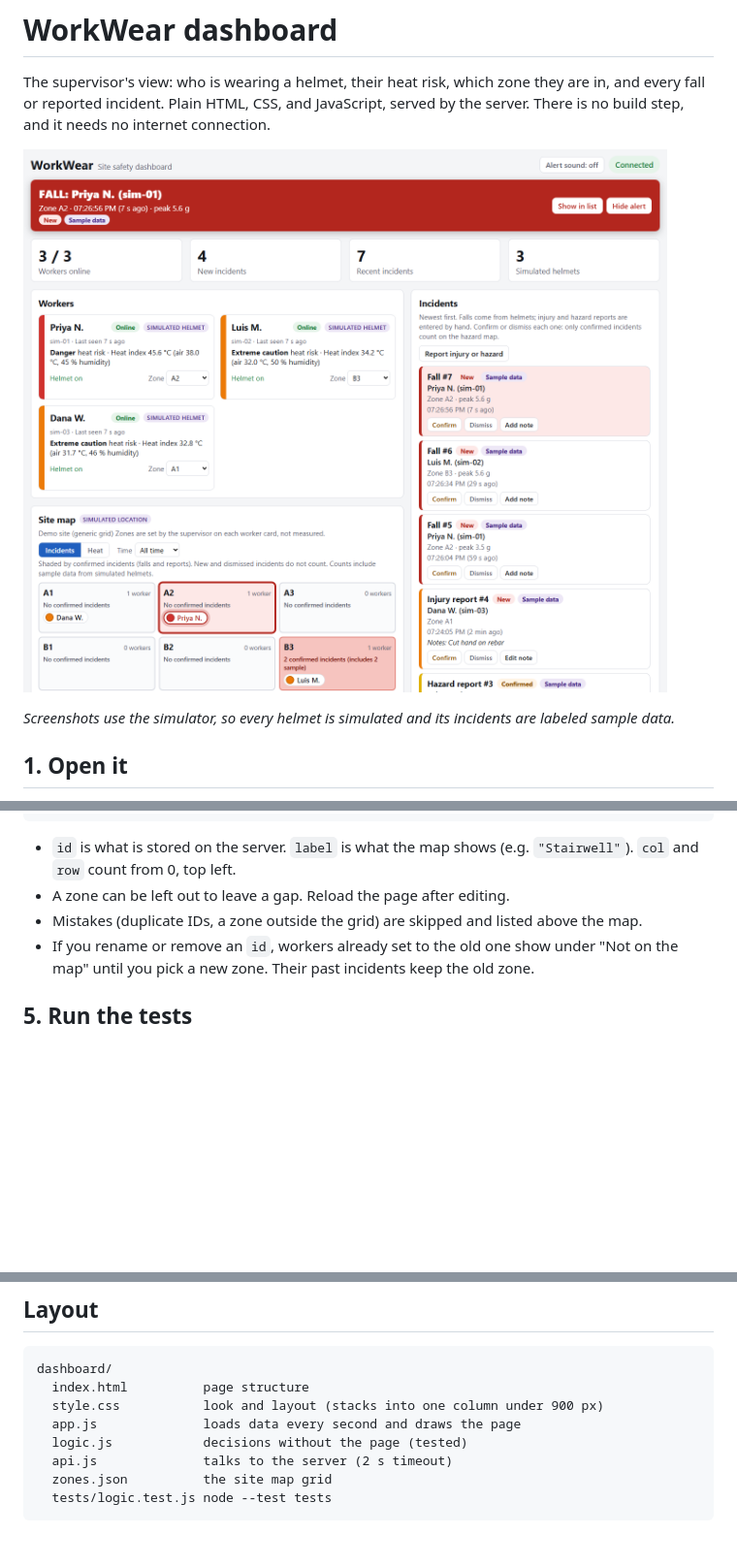
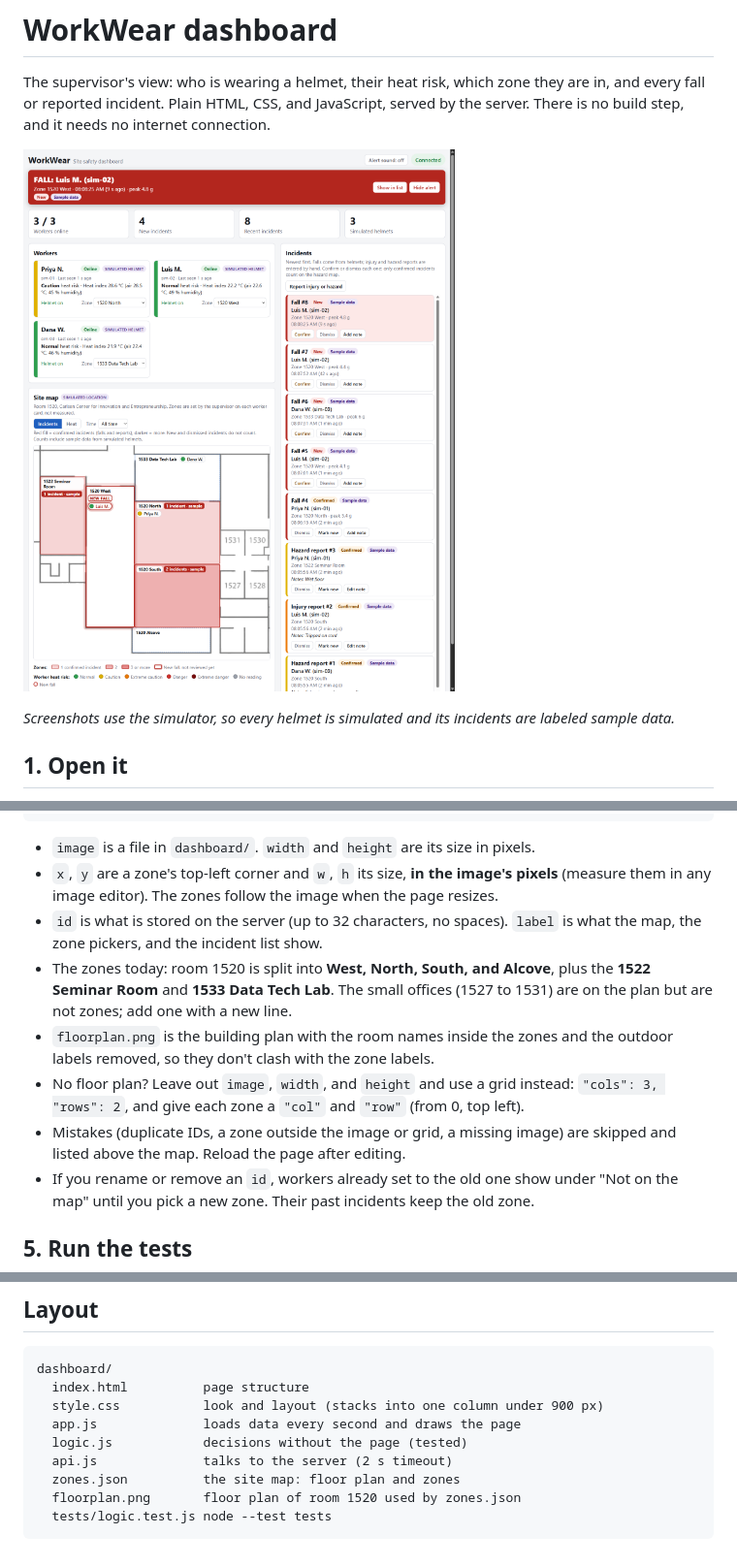
Before and after one commit to Elijah-GT/WorkWear, a Markdown page: dashboard/README.md, 3 parts joined by grey strips. Shown at 97% size. Rendered like a GitHub page; pictures changed too: docs/img/dashboard-desktop.png; blank space fills up the shorter version.

````diff
--- a/dashboard/README.md
+++ b/dashboard/README.md
@@ -65,9 +67,13 @@ Edit [`zones.json`](zones.json). The default is a generic 3 x 2 grid:
 }
 ```
 
-- `id` is what is stored on the server. `label` is what the map shows (e.g. `"Stairwell"`). `col` and `row` count from 0, top left.
-- A zone can be left out to leave a gap. Reload the page after editing.
-- Mistakes (duplicate IDs, a zone outside the grid) are skipped and listed above the map.
+- `image` is a file in `dashboard/`. `width` and `height` are its size in pixels.
+- `x`, `y` are a zone's top-left corner and `w`, `h` its size, **in the image's pixels** (measure them in any image editor). The zones follow the image when the page resizes.
+- `id` is what is stored on the server (up to 32 characters, no spaces). `label` is what the map, the zone pickers, and the incident list show.
+- The zones today: room 1520 is split into **West, North, South, and Alcove**, plus the **1522 Seminar Room** and **1533 Data Tech Lab**. The small offices (1527 to 1531) are on the plan but are not zones; add one with a new line.
+- `floorplan.png` is the building plan with the room names inside the zones and the outdoor labels removed, so they don't clash with the zone labels.
+- No floor plan? Leave out `image`, `width`, and `height` and use a grid instead: `"cols": 3, "rows": 2`, and give each zone a `"col"` and `"row"` (from 0, top left).
+- Mistakes (duplicate IDs, a zone outside the image or grid, a missing image) are skipped and listed above the map. Reload the page after editing.
 - If you rename or remove an `id`, workers already set to the old one show under "Not on the map" until you pick a new zone. Their past incidents keep the old zone.
 
 ## 5. Run the tests
@@ -102,6 +108,7 @@ dashboard/
   app.js              loads data every second and draws the page
   logic.js            decisions without the page (tested)
   api.js              talks to the server (2 s timeout)
-  zones.json          the site map grid
+  zones.json          the site map: floor plan and zones
+  floorplan.png       floor plan of room 1520 used by zones.json
   tests/logic.test.js node --test tests
 ```
````
Also changed, not shown: other parts of dashboard/README.md (+11 -9 lines), PLAN.md (+8 -5 lines), docs/PROTOCOL.md (+2 -1 lines), dashboard/floorplan.png (added), docs/img/dashboard-phone.png, 6 other files.
